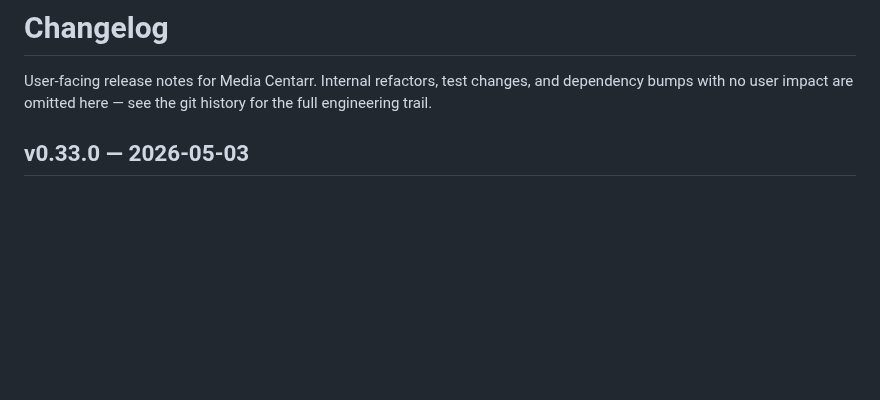
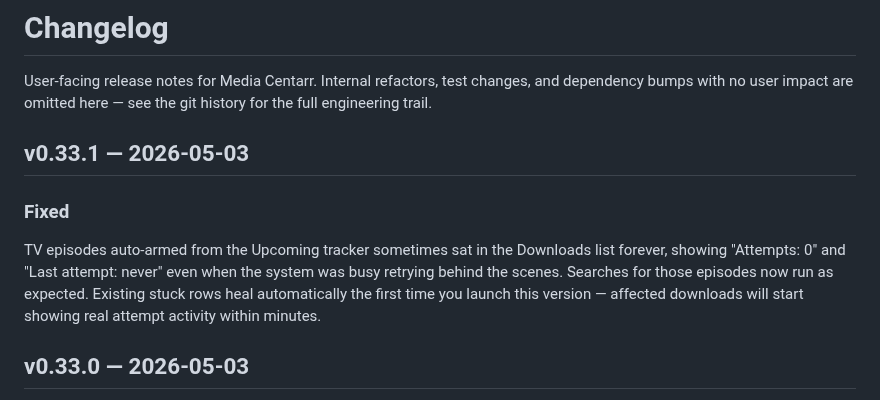
Before and after one commit to media-centarr/media-centarr, a Markdown page: CHANGELOG.md, the part around the change. Drawn GitHub-style; blank space fills up the shorter version.

Commit message:
docs: changelog for v0.33.1

```diff
--- a/CHANGELOG.md
+++ b/CHANGELOG.md
@@ -3,6 +3,17 @@
 User-facing release notes for Media Centarr. Internal refactors, test
 changes, and dependency bumps with no user impact are omitted here —
 see the git history for the full engineering trail.
+
+## v0.33.1 — 2026-05-03
+
+### Fixed
+
+TV episodes auto-armed from the Upcoming tracker sometimes sat in the
+Downloads list forever, showing "Attempts: 0" and "Last attempt: never"
+even when the system was busy retrying behind the scenes. Searches for
+those episodes now run as expected. Existing stuck rows heal
+automatically the first time you launch this version — affected
+downloads will start showing real attempt activity within minutes.
 
 ## v0.33.0 — 2026-05-03
 
```
